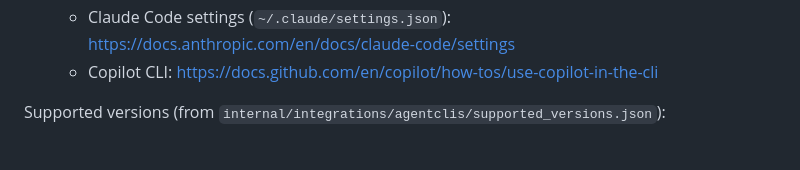
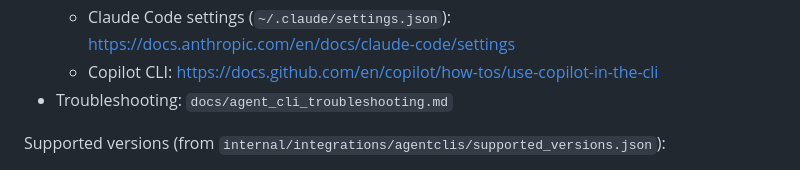
Before and after one commit to joelklabo/ackchyually, a Markdown page: README.md, the part around the change. Drawn GitHub-style.

Commit message:
ackchyually-121: Agent CLI troubleshooting doc

```diff
--- a/README.md
+++ b/README.md
@@ -146,6 +146,7 @@ Notes:
   - Codex CLI configuration (`shell_environment_policy`, config file): https://developers.openai.com/codex/configuration
   - Claude Code settings (`~/.claude/settings.json`): https://docs.anthropic.com/en/docs/claude-code/settings
   - Copilot CLI: https://docs.github.com/en/copilot/how-tos/use-copilot-in-the-cli
+- Troubleshooting: `docs/agent_cli_troubleshooting.md`
 
 Supported versions (from `internal/integrations/agentclis/supported_versions.json`):
 - Codex CLI (`codex`, npm `@openai/codex`): `>= 0.0.0`
```
Also changed, not shown: docs/agent_cli_troubleshooting.md (added, +111 -0 lines).
